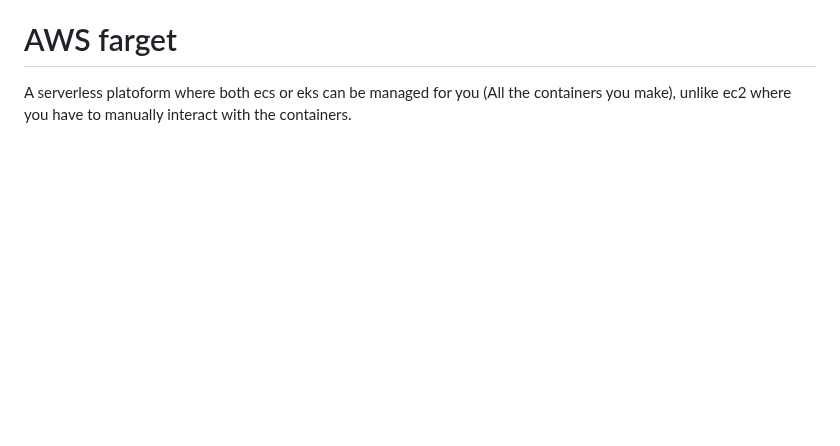
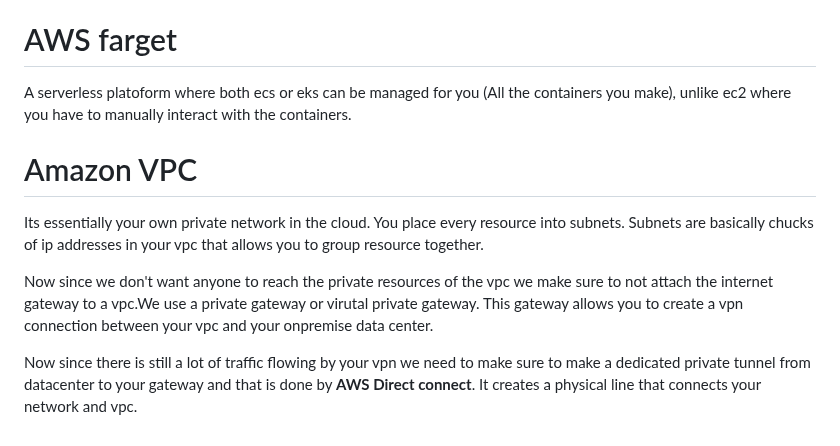
Before and after one commit to Hackerjedi666/CybersecNotes, a Markdown page: cloudNotes/Cloudpractionar.md, the part around the change. GitHub-like rendering; blank space fills up the shorter version.

Commit message:
cloud notes

```diff
--- a/cloudNotes/Cloudpractionar.md
+++ b/cloudNotes/Cloudpractionar.md
@@ -76,3 +76,12 @@ Containers basically provide you a standard way in which you can package you who
 # AWS farget
 
 A serverless platoform where both ecs or eks can be managed for you (All the containers you make), unlike ec2 where you have to manually interact with the containers.
+
+
+# Amazon VPC
+Its essentially your own private network in the cloud.
+You place every resource into subnets. Subnets are basically chucks of ip addresses in your vpc that allows you to group resource together.
+
+Now since we don't want anyone to reach the private resources of the vpc we make sure to not attach the internet gateway to a vpc.We use a private gateway or virutal private gateway. This gateway allows you to create a vpn connection between your vpc and your onpremise data center.
+
+Now since there is still a lot of traffic flowing by your vpn we need to make sure to make a dedicated private tunnel from datacenter to your gateway and that is done by **AWS Direct connect**. It creates a physical line that connects your network and vpc.
```
